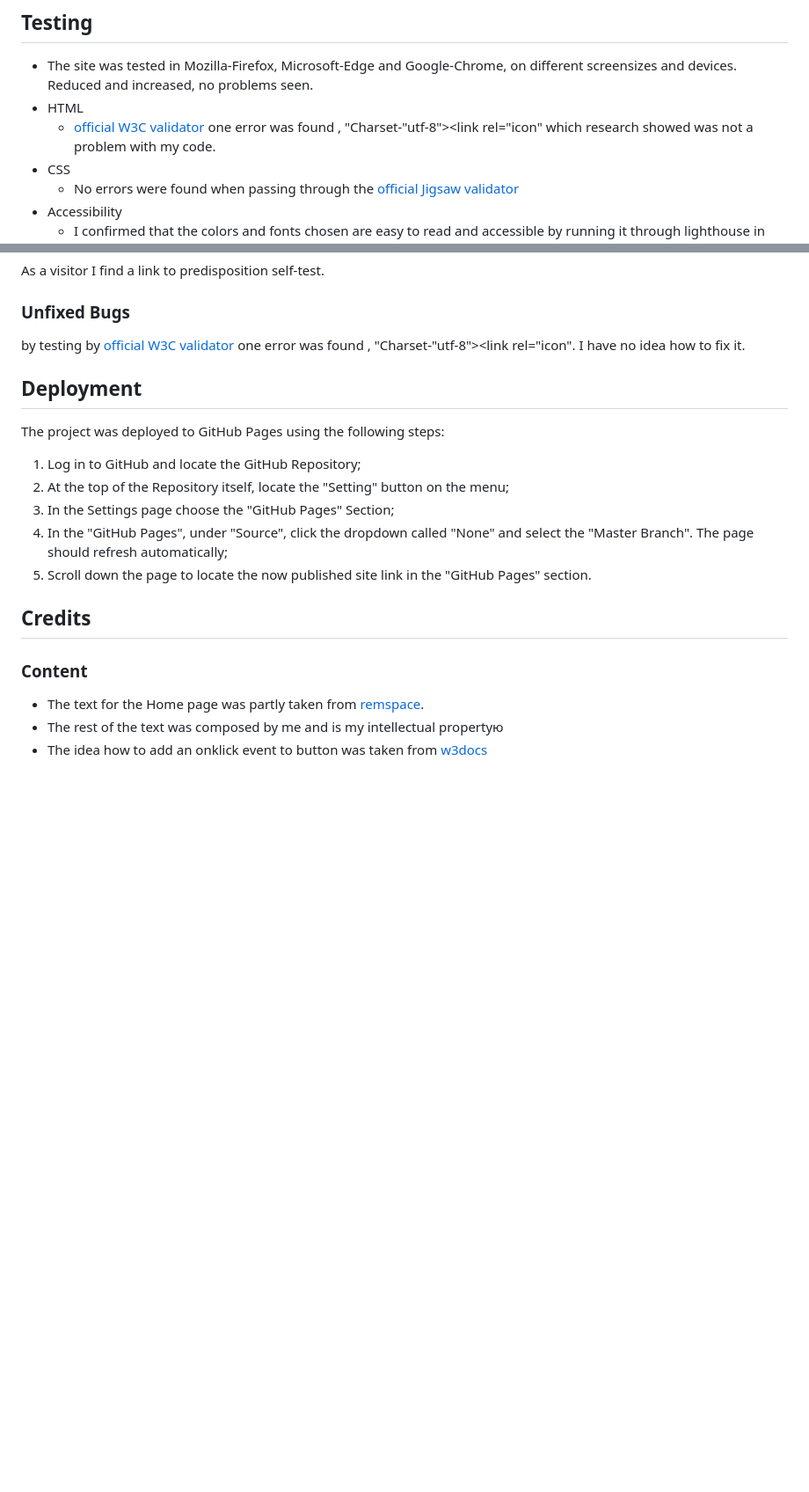
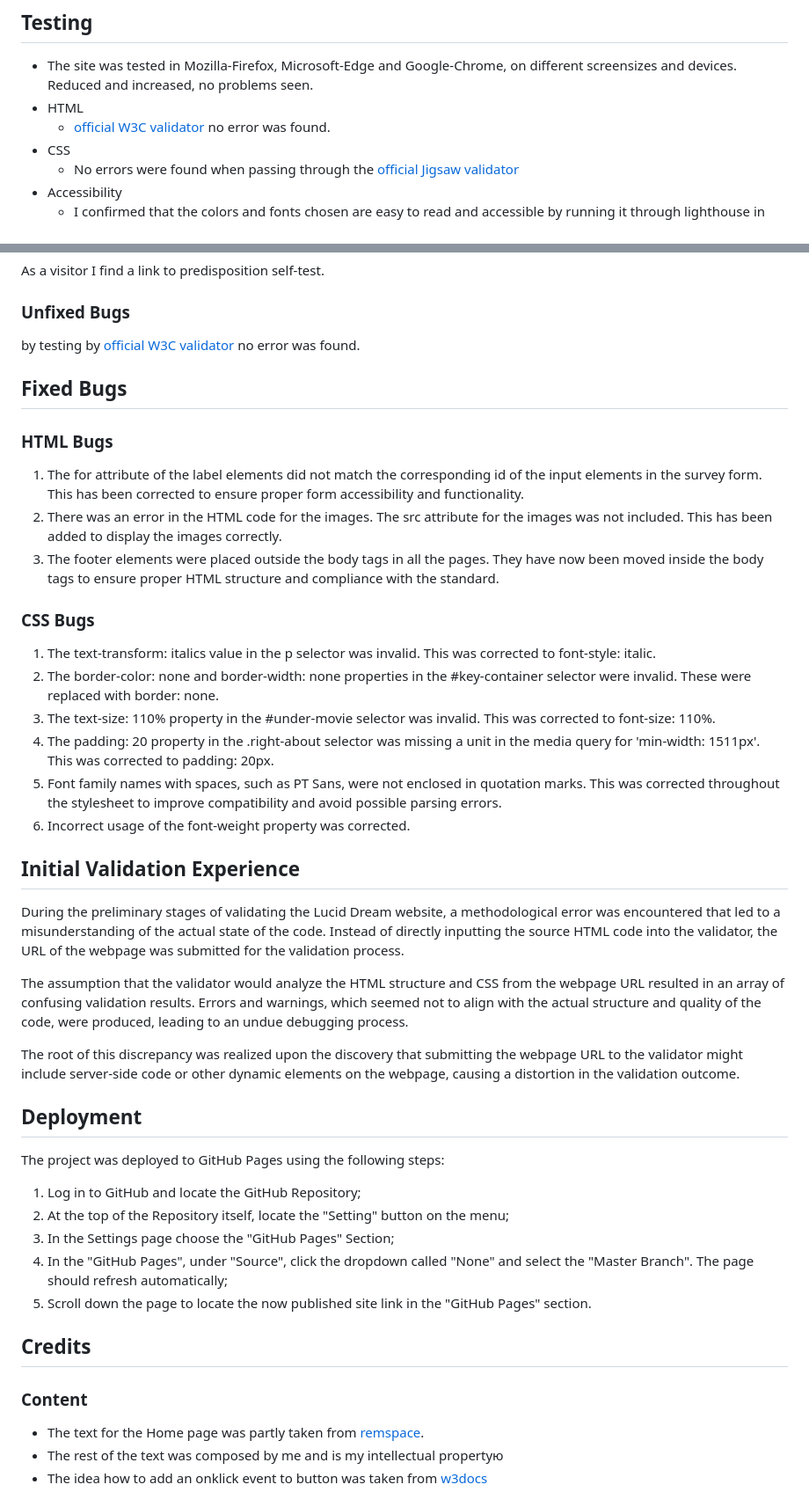
Before and after one commit to 1101712/lucid-dreaming-out-of-body-travel, a Markdown page: README.md, 2 parts joined by grey strips. Shown: that part at 88% size. Drawn GitHub-style; blank space fills up the shorter version.

Commit message:
Update README with new sections and image
- Added an image.
- Documented all the HTML and CSS bugs that were identified
and fixed during the development of the website.
- Narrated the initial experience with the validation
process.

```diff
--- a/README.md
+++ b/README.md
@@ -58,7 +58,7 @@ of mine,
 ## Testing
 + The site was tested in Mozilla-Firefox, Microsoft-Edge and Google-Chrome, on different screensizes and devices. Reduced and increased, no problems seen.
 + HTML
-   + [official W3C validator](https://validator.w3.org/) one error was found , "Charset-"utf-8"><link rel="icon" which research showed was not a problem with my code.
+   + [official W3C validator](https://validator.w3.org/) no error was found.
 + CSS
    + No errors were found when passing through the [official Jigsaw validator](http://jigsaw.w3.org/css-validator/validator?lang=de&profile=css3svg&uri=https%3A%2F%2F8000-1101712-lucid-dreaming-o-ubdmkv1q76.us2.codeanyapp.com%2F&usermedium=all&vextwarning=&warning=1)
 + Accessibility
@@ -111,17 +111,46 @@ A visitor needs a link to enable themselves to do a self-assessment.
 As a visitor I find a link to predisposition self-test.
 ### Unfixed Bugs
 
-   by testing by [official W3C validator](https://validator.w3.org/) one error was found , "Charset-"utf-8"><link rel="icon". I have no idea how to fix it.
+by testing by [official W3C validator](https://validator.w3.org/) no error was found.
+
+## Fixed Bugs
+
+### HTML Bugs
+1. The for attribute of the label elements did not match the corresponding id of the input elements in the survey form. This has been corrected to ensure proper form accessibility and functionality.
+2. There was an error in the HTML code for the images. The src attribute for the images was not included. This has been added to display the images correctly.
+3. The footer elements were placed outside the body tags in all the pages. They have now been moved inside the body tags to ensure proper HTML structure and compliance with the standard.
+
+### CSS Bugs
+
+1. The text-transform: italics value in the p selector was invalid. This was corrected to font-style: italic.
+2. The border-color: none and border-width: none properties in the #key-container selector were invalid. These were replaced with border: none.
+3. The text-size: 110% property in the #under-movie selector was invalid. This was corrected to font-size: 110%.
+4. The padding: 20 property in the .right-about selector was missing a unit in the media query for 'min-width: 1511px'. This was corrected to padding: 20px.
+5. Font family names with spaces, such as PT Sans, were not enclosed in quotation marks. This was corrected throughout the stylesheet to improve compatibility and avoid possible parsing errors.
+6. Incorrect usage of the font-weight property was corrected.
+
+## Initial Validation Experience
+During the preliminary stages of validating the Lucid Dream website, a methodological error was encountered that led to a misunderstanding of the actual state of the code. Instead of directly inputting the source HTML code into the validator, the URL of the webpage was submitted for the validation process.
+
+The assumption that the validator would analyze the HTML structure and CSS from the webpage URL resulted in an array of confusing validation results. Errors and warnings, which seemed not to align with the actual structure and quality of the code, were produced, leading to an undue debugging process.
+
+The root of this discrepancy was realized upon the discovery that submitting the webpage URL to the validator might include server-side code or other dynamic elements on the webpage, causing a distortion in the validation outcome.
+
 ## Deployment
+
 The project was deployed to GitHub Pages using the following steps:
+
 1. Log in to GitHub and locate the GitHub Repository;
 2. At the top of the Repository itself, locate the "Setting" button on the menu;
 3. In the Settings page choose the "GitHub Pages" Section;
 4. In the "GitHub Pages", under "Source", click the dropdown called "None" and select the "Master
 Branch". The page should refresh automatically;
 5. Scroll down the page to locate the now published site link in the "GitHub Pages" section.
+
 ## Credits
+
 ### Content
+
 + The text for the Home page was partly taken from [remspace](https://remspace.net/).
 + The rest of the text was composed by me and is my intellectual propertyю
 + The idea how to add an onklick event to button was taken from [w3docs](3https://www.w3docs.com/snippets/html/how-to-create-an-html-button-that-acts-like-a-link.html)
```
Also changed, not shown: other parts of README.md (+10 -6 lines), assets/images/pages.jpg (added).
